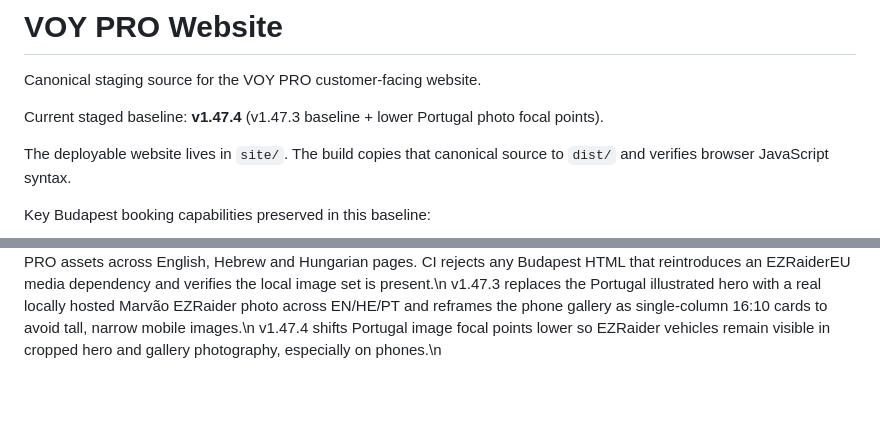
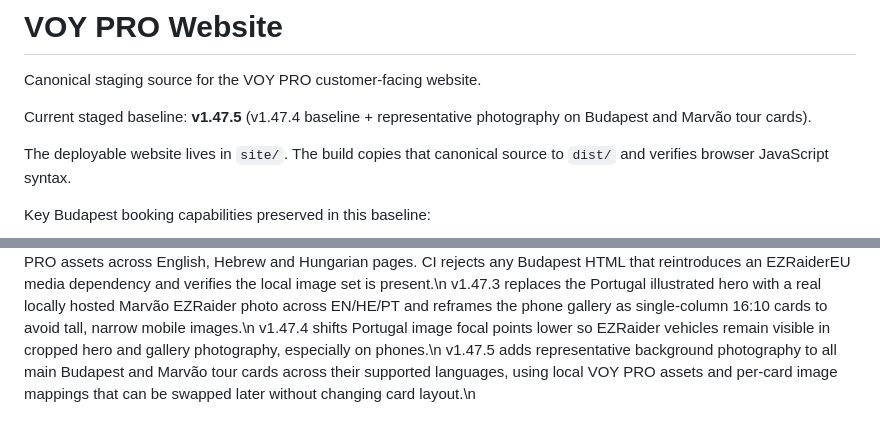
Before and after one commit to eli1979-ai/Voy-pro-website, a Markdown page: README.md, 2 parts joined by grey strips. GitHub-like rendering; blank space fills up the shorter version.

Commit message:
Document v1.47.5 tour card photography

```diff
--- a/README.md
+++ b/README.md
@@ -2,7 +2,7 @@
 
 Canonical staging source for the VOY PRO customer-facing website.
 
-Current staged baseline: **v1.47.4** (v1.47.3 baseline + lower Portugal photo focal points).
+Current staged baseline: **v1.47.5** (v1.47.4 baseline + representative photography on Budapest and Marvão tour cards).
 
 The deployable website lives in `site/`. The build copies that canonical source to `dist/` and verifies browser JavaScript syntax.
 
@@ -54,3 +54,4 @@ v1.47.0 hardens the active booking funnel: standard checkout advances to Step 3
 v1.47.2 removes the Budapest photography runtime dependency on `ezraidereu.com`: Budapest hero, gallery, social-sharing and tour schema image references now use locally hosted VOY PRO assets across English, Hebrew and Hungarian pages. CI rejects any Budapest HTML that reintroduces an EZRaiderEU media dependency and verifies the local image set is present.\n
 v1.47.3 replaces the Portugal illustrated hero with a real locally hosted Marvão EZRaider photo across EN/HE/PT and reframes the phone gallery as single-column 16:10 cards to avoid tall, narrow mobile images.\n
 v1.47.4 shifts Portugal image focal points lower so EZRaider vehicles remain visible in cropped hero and gallery photography, especially on phones.\n
+v1.47.5 adds representative background photography to all main Budapest and Marvão tour cards across their supported languages, using local VOY PRO assets and per-card image mappings that can be swapped later without changing card layout.\n
```
